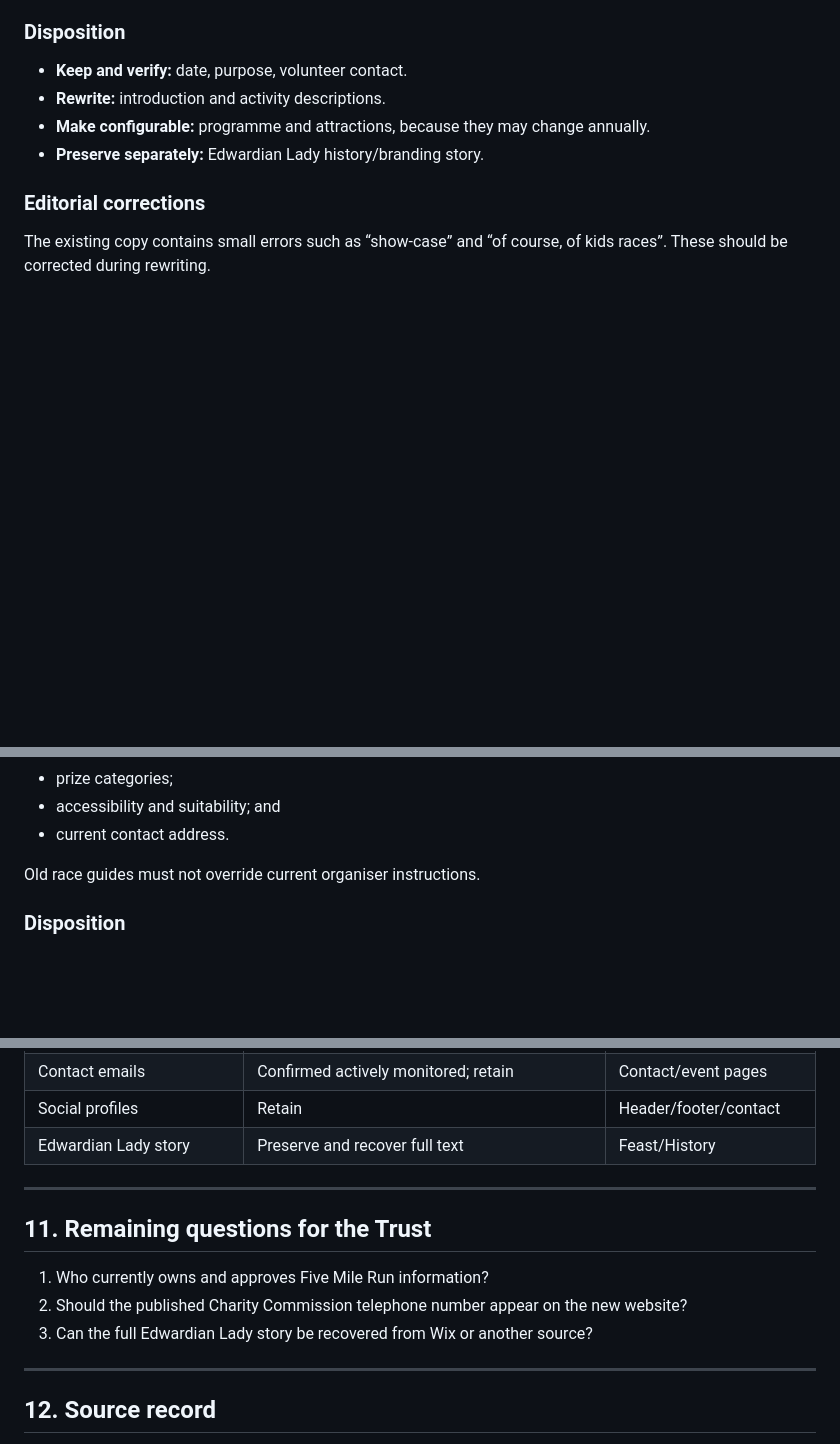
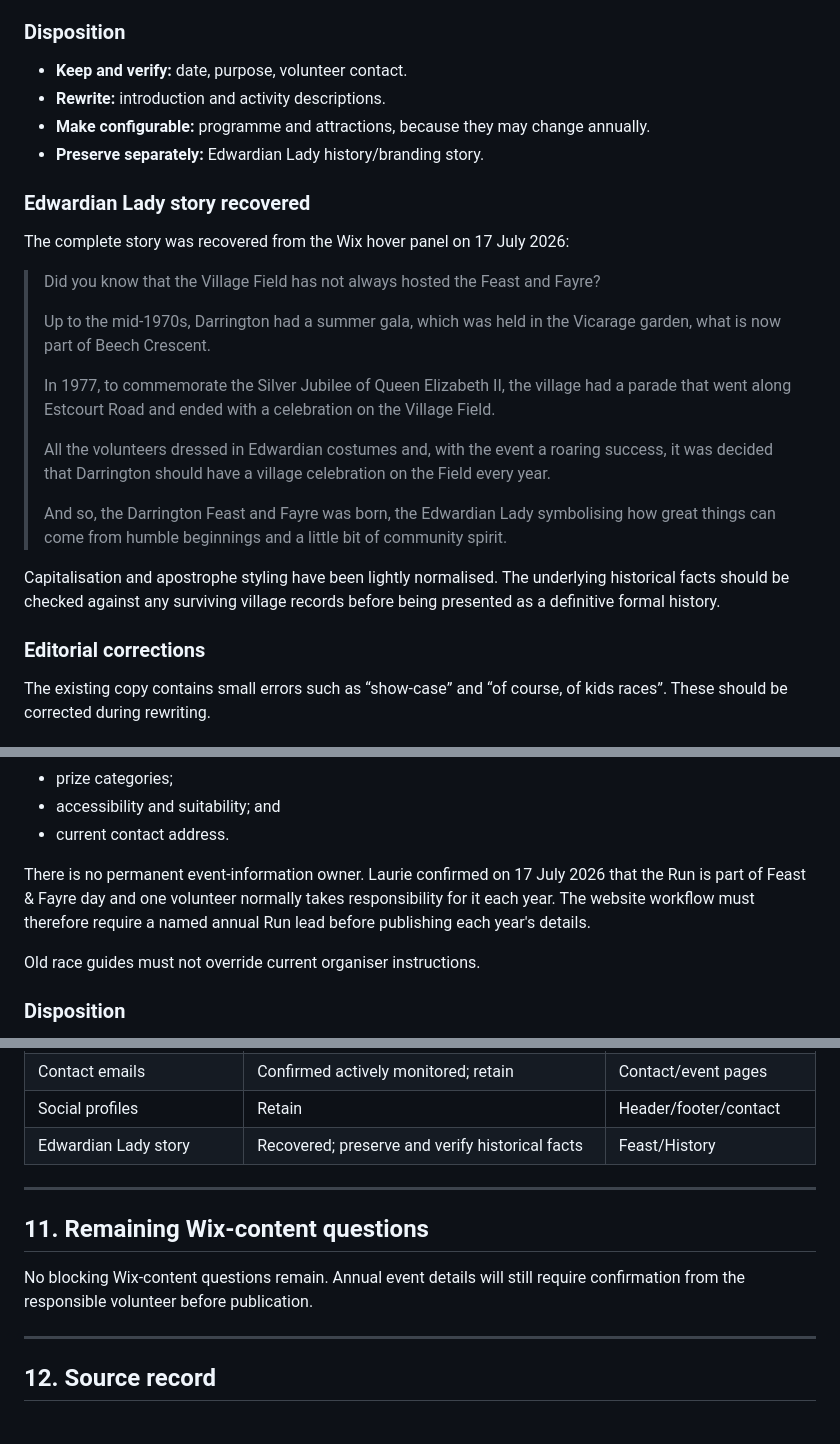
Before and after one commit to DarringtonVillageField/darrington-village-field-website, a Markdown page: docs/04-wix-content-audit.md, 3 parts joined by grey strips. Drawn GitHub-style; blank space fills up the shorter version.

```diff
--- a/docs/04-wix-content-audit.md
+++ b/docs/04-wix-content-audit.md
@@ -147,6 +147,22 @@ Laurie confirmed on 17 July 2026 that the event took place on Saturday 20 June 2
 - **Make configurable:** programme and attractions, because they may change annually.
 - **Preserve separately:** Edwardian Lady history/branding story.
 
+### Edwardian Lady story recovered
+
+The complete story was recovered from the Wix hover panel on 17 July 2026:
+
+> Did you know that the Village Field has not always hosted the Feast and Fayre?
+>
+> Up to the mid-1970s, Darrington had a summer gala, which was held in the Vicarage garden, what is now part of Beech Crescent.
+>
+> In 1977, to commemorate the Silver Jubilee of Queen Elizabeth II, the village had a parade that went along Estcourt Road and ended with a celebration on the Village Field.
+>
+> All the volunteers dressed in Edwardian costumes and, with the event a roaring success, it was decided that Darrington should have a village celebration on the Field every year.
+>
+> And so, the Darrington Feast and Fayre was born, the Edwardian Lady symbolising how great things can come from humble beginnings and a little bit of community spirit.
+
+Capitalisation and apostrophe styling have been lightly normalised. The underlying historical facts should be checked against any surviving village records before being presented as a definitive formal history.
+
 ### Editorial corrections
 
 The existing copy contains small errors such as “show-case” and “of course, of kids races”. These should be corrected during rewriting.
@@ -199,6 +215,8 @@ The current organiser must confirm:
 - prize categories;
 - accessibility and suitability; and
 - current contact address.
+
+There is no permanent event-information owner. Laurie confirmed on 17 July 2026 that the Run is part of Feast & Fayre day and one volunteer normally takes responsibility for it each year. The website workflow must therefore require a named annual Run lead before publishing each year's details.
 
 Old race guides must not override current organiser instructions.
 
@@ -305,15 +325,13 @@ The new website needs material not present in the existing navigation:
 | Bonfire 2026 date | Confirmed: Saturday 7 November 2026 | Event data/page |
 | Contact emails | Confirmed actively monitored; retain | Contact/event pages |
 | Social profiles | Retain | Header/footer/contact |
-| Edwardian Lady story | Preserve and recover full text | Feast/History |
+| Edwardian Lady story | Recovered; preserve and verify historical facts | Feast/History |
 
 ---
 
-## 11. Remaining questions for the Trust
+## 11. Remaining Wix-content questions
 
-1. Who currently owns and approves Five Mile Run information?
-2. Should the published Charity Commission telephone number appear on the new website?
-3. Can the full Edwardian Lady story be recovered from Wix or another source?
+No blocking Wix-content questions remain. Annual event details will still require confirmation from the responsible volunteer before publication.
 
 ---
 
```
Also changed, not shown: other parts of docs/04-wix-content-audit.md (+3 -0 lines), docs/02-phase-0-discovery-and-preservation.md (+12 -10 lines), docs/06-phase-0-completion.md (added, +49 -0 lines).
